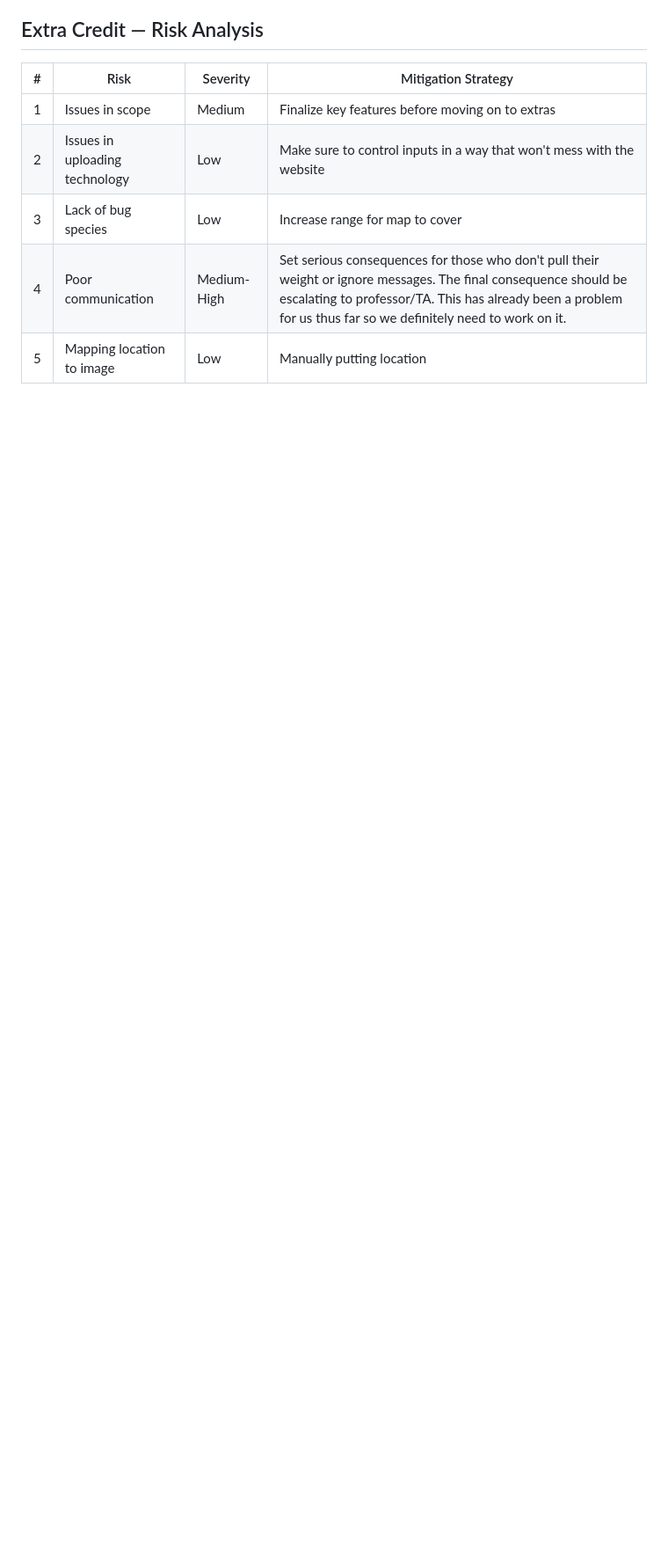
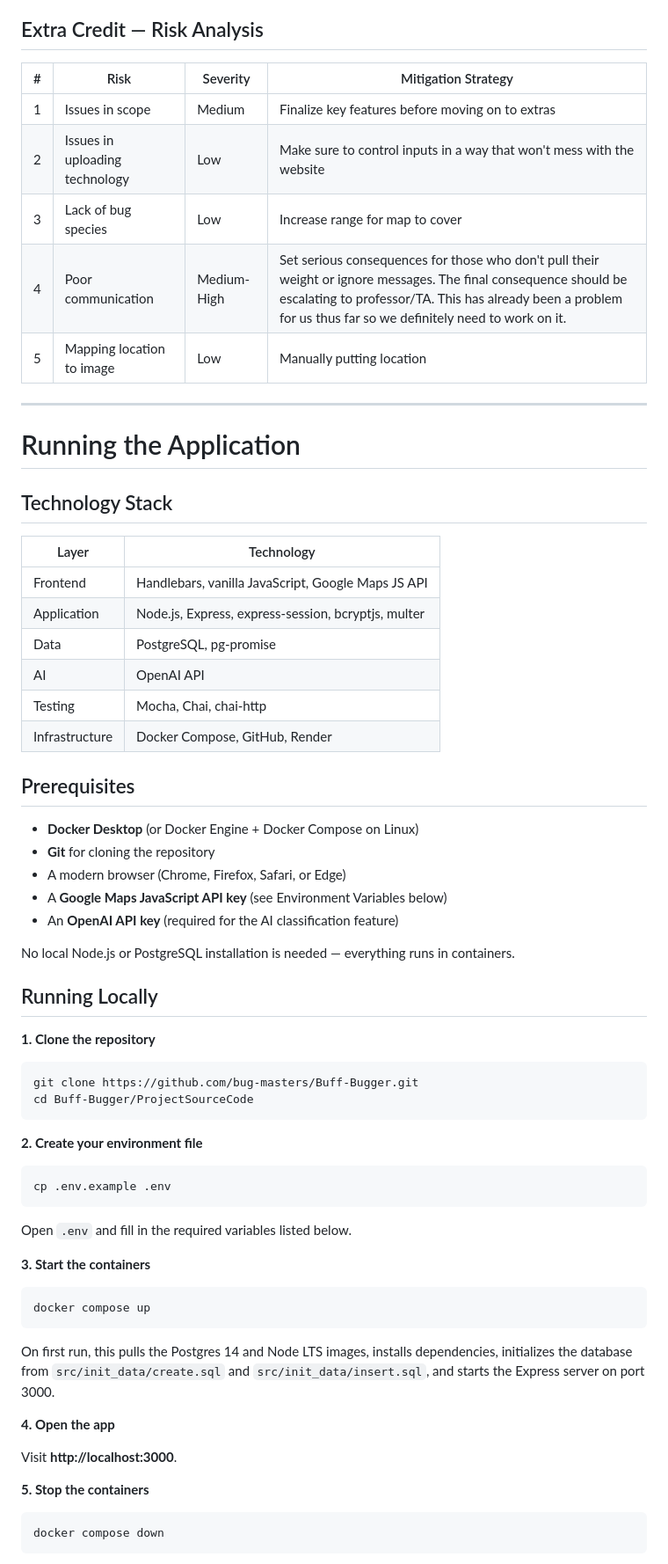
Before and after one commit to bug-masters/Buff-Bugger, a Markdown page: README.md, the part around one of its changes. Shown at 88% size. Rendered like a GitHub page; blank space fills up the shorter version.

Commit message:
docs: update README with run instructions and project intro

````diff
--- a/README.md
+++ b/README.md
@@ -137,3 +149,64 @@ We plan to coordinate work and stay in sync through a hybrid of Discord and Text
 | 3 | Lack of bug species | Low | Increase range for map to cover |
 | 4 | Poor communication | Medium-High | Set serious consequences for those who don't pull their weight or ignore messages. The final consequence should be escalating to professor/TA. This has already been a problem for us thus far so we definitely need to work on it. |
 | 5 | Mapping location to image | Low | Manually putting location |
+
+---
+
+# Running the Application
+
+## Technology Stack
+
+| Layer | Technology |
+|-------|------------|
+| Frontend | Handlebars, vanilla JavaScript, Google Maps JS API |
+| Application | Node.js, Express, express-session, bcryptjs, multer |
+| Data | PostgreSQL, pg-promise |
+| AI | OpenAI API |
+| Testing | Mocha, Chai, chai-http |
+| Infrastructure | Docker Compose, GitHub, Render |
+
+## Prerequisites
+
+- **Docker Desktop** (or Docker Engine + Docker Compose on Linux)
+- **Git** for cloning the repository
+- A modern browser (Chrome, Firefox, Safari, or Edge)
+- A **Google Maps JavaScript API key** (see Environment Variables below)
+- An **OpenAI API key** (required for the AI classification feature)
+
+No local Node.js or PostgreSQL installation is needed — everything runs in containers.
+
+## Running Locally
+
+**1. Clone the repository**
+
+```bash
+git clone https://github.com/bug-masters/Buff-Bugger.git
+cd Buff-Bugger/ProjectSourceCode
+```
+
+**2. Create your environment file**
+
+```bash
+cp .env.example .env
+```
+
+Open `.env` and fill in the required variables listed below.
+
+**3. Start the containers**
+
+```bash
+docker compose up
+```
+
+On first run, this pulls the Postgres 14 and Node LTS images, installs dependencies, initializes the database from `src/init_data/create.sql` and `src/init_data/insert.sql`, and starts the Express server on port 3000.
+
+**4. Open the app**
+
+Visit **http://localhost:3000**.
+
+**5. Stop the containers**
+
+```bash
+docker compose down
+```
+
````
Also changed, not shown: other parts of README.md (+55 -0 lines).
